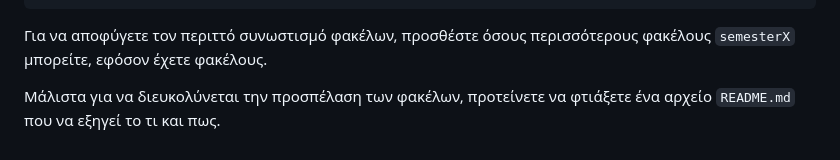
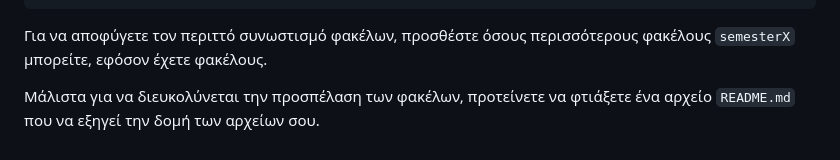
Before and after one commit to theolaos/simeiwseis, a Markdown page: README.md, the part around the change. GitHub-like rendering.

Commit message:
Μικρή διόρθωση στο τέλος

```diff
--- a/README.md
+++ b/README.md
@@ -59,4 +59,4 @@
 
 Για να αποφύγετε τον περιττό συνωστισμό φακέλων, προσθέστε όσους περισσότερους φακέλους `semesterX` μπορείτε, εφόσον έχετε φακέλους.
 
-Μάλιστα για να διευκολύνεται την προσπέλαση των φακέλων, προτείνετε να φτιάξετε ένα αρχείο `README.md` που να εξηγεί το τι και πως.
+Μάλιστα για να διευκολύνεται την προσπέλαση των φακέλων, προτείνετε να φτιάξετε ένα αρχείο `README.md` που να εξηγεί την δομή των αρχείων σου.
```
